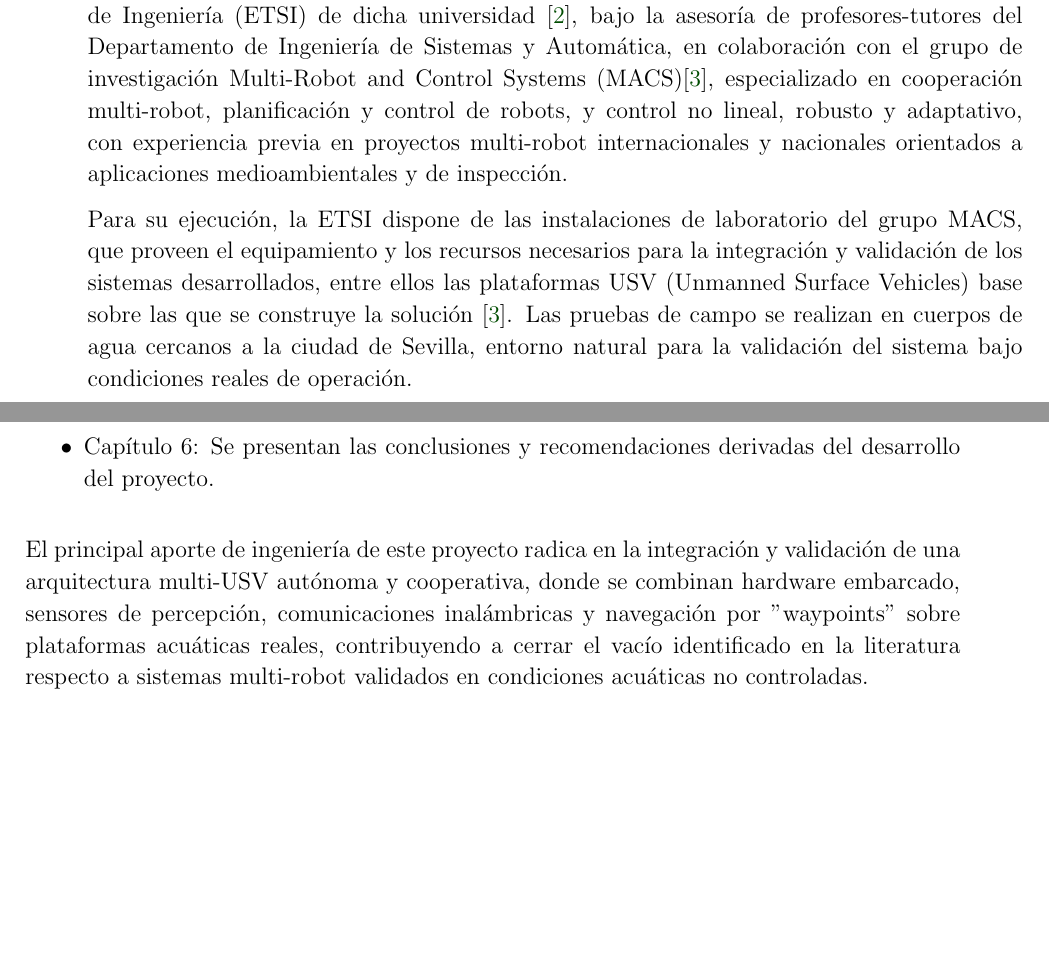
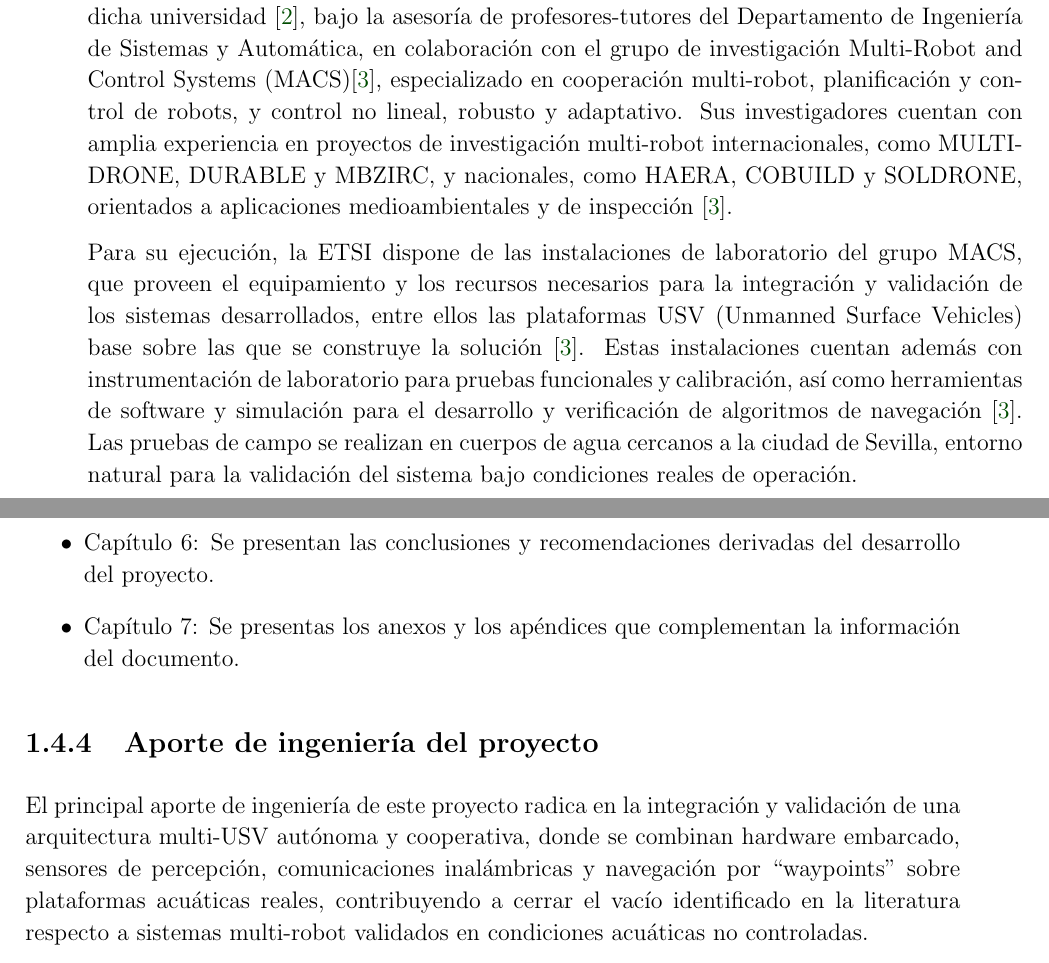
Before and after one commit to diego211002/Trabajo-Final-de-Grado, a LaTeX book (Report/main.tex, which reads Report/intro.tex, Report/macros.tex): two parts of pages 21 and 24 of 41, joined at a grey line, cut so that both start at the same text, the shorter picture padded with empty space. Compiled offline with pdfLaTeX.

Commit message:
Correcciones Semana 3

```diff
--- a/Report/intro.tex
+++ b/Report/intro.tex
@@ -11,16 +11,21 @@
 
 \section{Contexto}
 
+
 El presente proyecto se enmarca en el proyecto HAERA (Hybrid AERial Aquatic robotic system for sampling, monitoring and intervention) de la Universidad de Sevilla,
-que busca avanzar hacia un sistema robótico híbrido aéreo-acuático para muestreo, monitorización e intervención ambiental\cite{Cite2}. Se desarrolla de forma presencial en la
+que busca avanzar hacia un sistema robótico híbrido aéreo-acuático para muestreo, monitorización e intervención ambiental\cite{Cite2}.
+
+Se desarrolla de forma presencial en la
 Escuela Técnica Superior de Ingeniería (ETSI) de dicha universidad \cite{Cite1}, bajo la asesoría de profesores-tutores del Departamento de Ingeniería de Sistemas y Automática,
 en colaboración con el grupo de investigación Multi-Robot and Control Systems (MACS)\cite{Cite3}, especializado en cooperación multi-robot, planificación y control de robots,
-y control no lineal, robusto y adaptativo, con experiencia previa en proyectos multi-robot internacionales y nacionales orientados a aplicaciones medioambientales
-y de inspección.
+y control no lineal, robusto y adaptativo. Sus investigadores cuentan con amplia experiencia en proyectos de investigación multi-robot internacionales, como MULTIDRONE,
+DURABLE y MBZIRC, y nacionales, como HAERA, COBUILD y SOLDRONE, orientados a aplicaciones medioambientales y de inspección \cite{Cite3}.
 
 Para su ejecución, la ETSI dispone de las instalaciones de laboratorio del grupo MACS, que proveen el equipamiento y los recursos necesarios para la integración y
-validación de los sistemas desarrollados, entre ellos las plataformas USV (Unmanned Surface Vehicles) base sobre las que se construye la solución \cite{Cite3}. Las pruebas de
-campo se realizan en cuerpos de agua cercanos a la ciudad de Sevilla, entorno natural para la validación del sistema bajo condiciones reales de operación.
+validación de los sistemas desarrollados, entre ellos las plataformas USV (Unmanned Surface Vehicles) base sobre las que se construye la solución \cite{Cite3}. Estas
+instalaciones cuentan además con instrumentación de laboratorio para pruebas funcionales y calibración, así como herramientas de software y simulación para el desarrollo
+y verificación de algoritmos de navegación \cite{Cite3}. Las pruebas de campo se realizan en cuerpos de agua cercanos a la ciudad de Sevilla, entorno natural para la
+validación del sistema bajo condiciones reales de operación.
 
 \newpage
 
@@ -90,9 +85,12 @@ A continuación, se presenta un esquema de las secciones que conforman este docu
     \item Capítulo 4: Se detalla la propuesta de diseño, documentando la arquitectura del sistema multi-USV y la integración de sus subsistemas.
     \item Capítulo 5: Se presentan y analizan los resultados obtenidos en las pruebas de validación en simulación y en laboratorio, junto con el análisis económico del proyecto.
     \item Capítulo 6: Se presentan las conclusiones y recomendaciones derivadas del desarrollo del proyecto.
+    \item Capítulo 7: Se presentas los anexos y los apéndices que complementan la información del documento.
 
 \end{itemize}
 
+\subsection{Aporte de ingeniería del proyecto}
+
 El principal aporte de ingeniería de este proyecto radica en la integración y validación de una arquitectura multi-USV autónoma y cooperativa, donde se combinan
-hardware embarcado, sensores de percepción, comunicaciones inalámbricas y navegación por "waypoints" sobre plataformas acuáticas reales, contribuyendo a cerrar el
+hardware embarcado, sensores de percepción, comunicaciones inalámbricas y navegación por \enquote{waypoints} sobre plataformas acuáticas reales, contribuyendo a cerrar el
 vacío identificado en la literatura respecto a sistemas multi-robot validados en condiciones acuáticas no controladas.
--- a/Report/macros.tex
+++ b/Report/macros.tex
@@ -85,6 +85,8 @@
 \usepackage{colortbl}
 
 \usepackage{multirow}
+
+\usepackage{csquotes}
 
 \usepackage[hang,%
             small,%
--- a/Report/main.tex
+++ b/Report/main.tex
@@ -42,6 +42,8 @@
 \newcommand{\pdfAuthor}{\scriptAuthor}
 \newcommand{\pdfTitle}{\scriptTitle}
 \newcommand{\pdfKeywords}{\scriptKeywords}
+
+\renewcommand{\bibname}{Referencias bibliográficas}
 
 % --------------------------------------------------------------------------
 
```
Also changed, not shown: Report/literatura.bib (+1 -1 lines), Report/main.pdf, Report/intro.tex (26 more changed lines), Report/main.tex (1 more changed lines).
